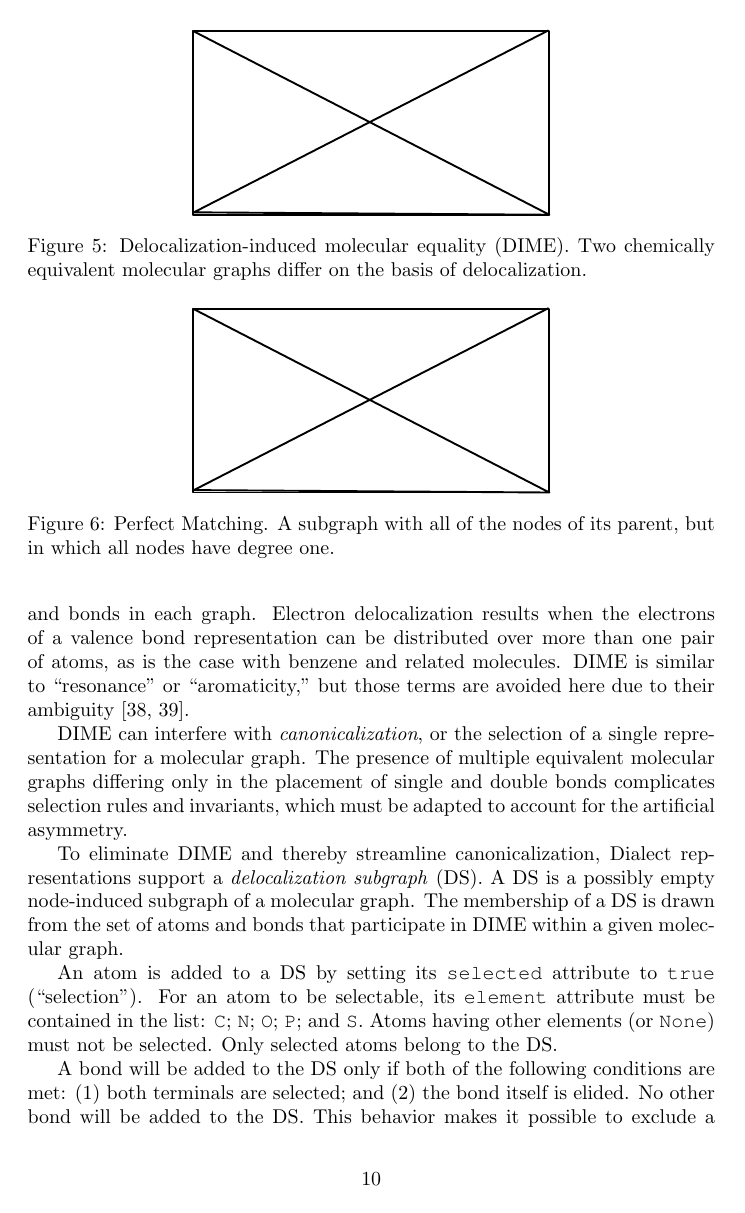
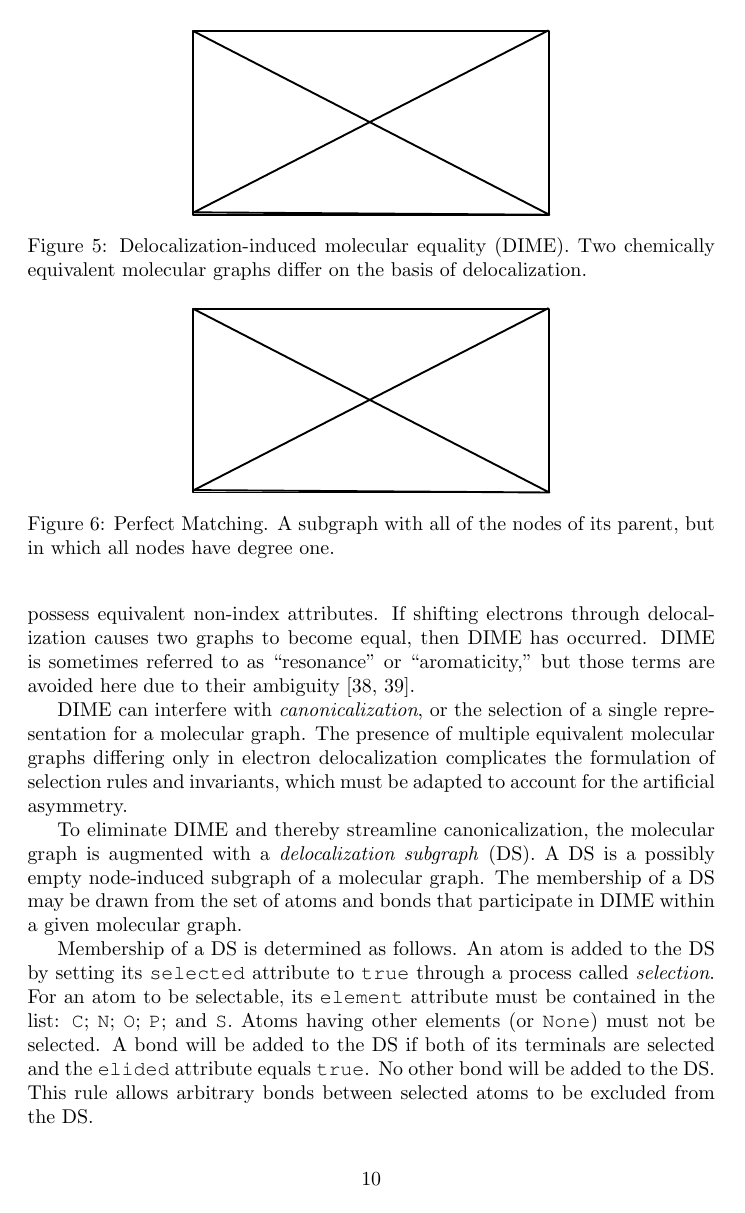
Before and after one commit to rapodaca/dialect, a LaTeX document (manuscript.tex): page 10 of 46. Compiled offline with pdfLaTeX.

Commit message:
Improves flow of Delocalization Subgraph.

```diff
--- a/manuscript.tex
+++ b/manuscript.tex
@@ -221,7 +221,7 @@ A bond whose attributes are assigned default values can participate in \textit{b
 
 \section*{Delocalization Subgraph}
 
-A molecular representation based solely on the valence bond model can yield artifacts resulting from \textit{delocalization induced molecular equality} (DIME). DIME occurs when a molecular graph exists in two or more unequal forms, each differing from the others only through electron delocalization. Two molecular graphs are equal if they are isomorphic and a 1:1 mapping exists between the atoms and bonds in each graph. Electron delocalization results when the electrons of a valence bond representation can be distributed over more than one pair of atoms, as is the case with benzene and related molecules. DIME is similar to \enquote{resonance} or \enquote{aromaticity,} but those terms are avoided here due to their ambiguity~\cite{randic:2018,kerber:2006}.
+A molecular representation based solely on the valence bond model can yield artifacts resulting from \textit{delocalization induced molecular equality} (DIME). DIME arises when a molecular graph exists in two or more unequal forms, each differing from the others only through electron delocalization. In this context, two graphs are equal if they are isomorphic and each matched pair of atoms or bonds possess equivalent non-index attributes. If shifting electrons through delocalization causes two graphs to become equal, then DIME has occurred. DIME is sometimes referred to as \enquote{resonance} or \enquote{aromaticity,} but those terms are avoided here due to their ambiguity~\cite{randic:2018,kerber:2006}.
 
 \begin{figure}
     \centering
@@ -230,11 +230,11 @@ A molecular representation based solely on the valence bond model can yield arti
     \label{fig:dime}
 \end{figure}
 
-DIME can interfere with \textit{canonicalization}, or the selection of a single representation for a molecular graph. The presence of multiple equivalent molecular graphs differing only in the placement of single and double bonds complicates selection rules and invariants, which must be adapted to account for the artificial asymmetry.
+DIME can interfere with \textit{canonicalization}, or the selection of a single representation for a molecular graph. The presence of multiple equivalent molecular graphs differing only in electron delocalization complicates the formulation of selection rules and invariants, which must be adapted to account for the artificial asymmetry.
 
-To eliminate DIME and thereby streamline canonicalization, Dialect representations support a \textit{delocalization subgraph} (DS). A DS is a possibly empty node-induced subgraph of a molecular graph. The membership of a DS is drawn from the set of atoms and bonds that participate in DIME within a given molecular graph.
+To eliminate DIME and thereby streamline canonicalization, the molecular graph is augmented with a \textit{delocalization subgraph} (DS). A DS is a possibly empty node-induced subgraph of a molecular graph. The membership of a DS may be drawn from the set of atoms and bonds that participate in DIME within a given molecular graph.
 
-An atom is added to a DS by setting its \ttt{selected} attribute to \ttt{true} (\enquote{selection}). For an atom to be selectable, its \ttt{element} attribute must be contained in the list: \ttt{C}; \ttt{N}; \ttt{O}; \ttt{P}; and \ttt{S}. Atoms having other elements (or \ttt{None}) must not be selected. Only selected atoms belong to the DS.
+Membership of a DS is determined as follows. An atom is added to the DS by setting its \ttt{selected} attribute to \ttt{true} through a process called \textit{selection}. For an atom to be selectable, its \ttt{element} attribute must be contained in the list: \ttt{C}; \ttt{N}; \ttt{O}; \ttt{P}; and \ttt{S}. Atoms having other elements (or \ttt{None}) must not be selected. A bond will be added to the DS if both of its terminals are selected and the \ttt{elided} attribute equals \ttt{true}. No other bond will be added to the DS. This rule allows arbitrary bonds between selected atoms to be excluded from the DS.
 
 \begin{figure}
     \centering
@@ -243,4 +243,3 @@ An atom is added to a DS by setting its \ttt{selected} attribute to \ttt{true} (
     \label{fig:perfect-matching}
 \end{figure}
 
-A bond will be added to the DS only if both of the following conditions are met: (1) both terminals are selected; and (2) the bond itself is elided. No other bond will be added to the DS. This behavior makes it possible to exclude a specific bond from the DS by making its bond order explicit.
```
Also changed, not shown: manuscript.tex (7 more changed lines).
